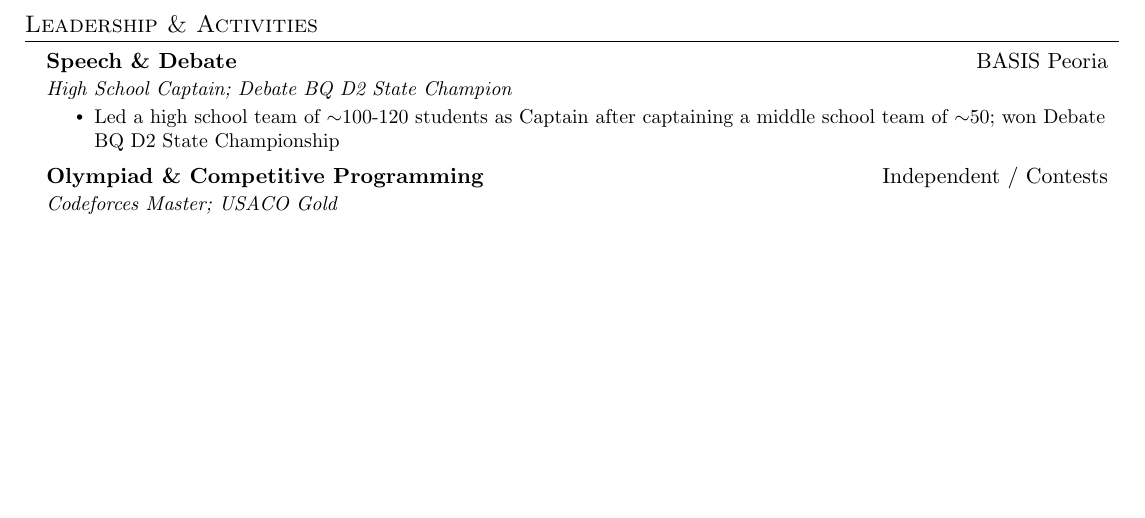
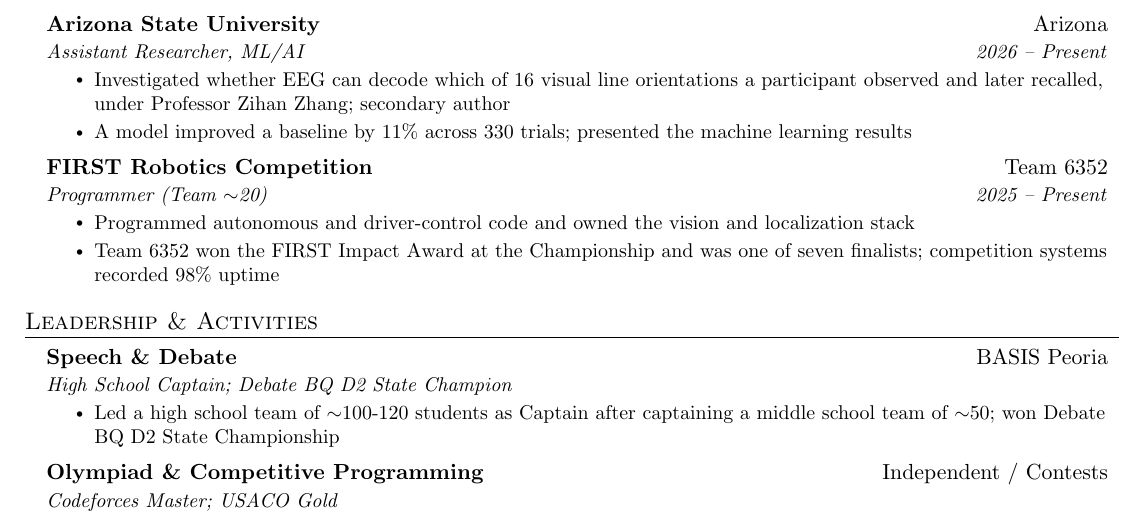
Before and after one commit to ZhaLuc/xuanOS, a LaTeX CV (resume/Lucas_Zhang_Resume.tex): part of page 2 of 2, cut at the place of the change, the shorter picture padded with empty space. Compiled offline with pdfLaTeX.

Commit message:
Add FRC and ASU ML research experience to the resume.

```diff
--- a/resume/Lucas_Zhang_Resume.tex
+++ b/resume/Lucas_Zhang_Resume.tex
@@ -154,6 +154,23 @@
         \resumeItem{Presented project work at Arizona State University Ira A. Fulton Schools of Engineering}
       \resumeItemListEnd
 
+    \pagebreak
+    \resumeSubheading
+      {Arizona State University}{Arizona}
+      {Assistant Researcher, ML/AI}{2026 -- Present}
+      \resumeItemListStart
+        \resumeItem{Investigated whether EEG can decode which of 16 visual line orientations a participant observed and later recalled, under Professor Zihan Zhang; secondary author}
+        \resumeItem{A model improved a baseline by 11\% across 330 trials; presented the machine learning results}
+      \resumeItemListEnd
+
+    \resumeSubheading
+      {FIRST Robotics Competition}{Team 6352}
+      {Programmer (Team $\sim$20)}{2025 -- Present}
+      \resumeItemListStart
+        \resumeItem{Programmed autonomous and driver-control code and owned the vision and localization stack}
+        \resumeItem{Team 6352 won the FIRST Impact Award at the Championship and was one of seven finalists; competition systems recorded 98\% uptime}
+      \resumeItemListEnd
+
   \resumeSubHeadingListEnd
 
 \section{Leadership \& Activities}
```
Also changed, not shown: resume/Lucas_Zhang_Resume.pdf.
